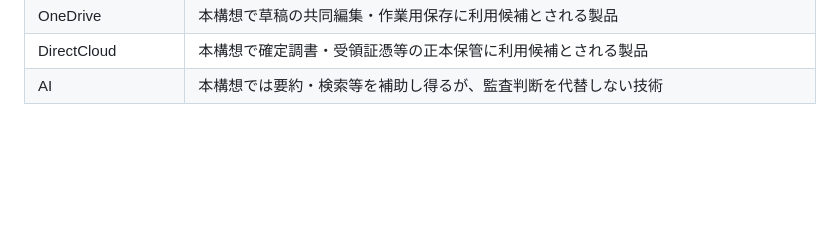
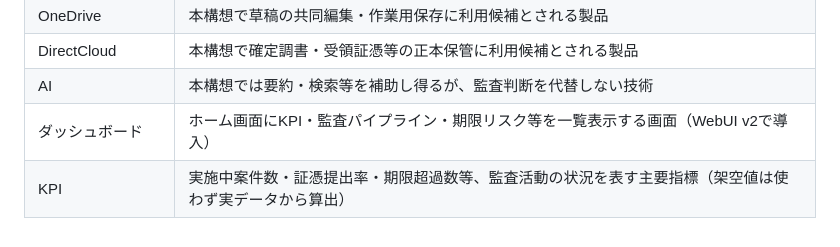
Before and after one commit to Kensan196948G/Mirai-Audit-Workpaper, a Markdown page: docs/用語集.md, the part around the change. GitHub-like rendering; blank space fills up the shorter version.

```diff
--- a/docs/用語集.md
+++ b/docs/用語集.md
@@ -44,3 +44,5 @@
 | OneDrive | 本構想で草稿の共同編集・作業用保存に利用候補とされる製品 |
 | DirectCloud | 本構想で確定調書・受領証憑等の正本保管に利用候補とされる製品 |
 | AI | 本構想では要約・検索等を補助し得るが、監査判断を代替しない技術 |
+| ダッシュボード | ホーム画面にKPI・監査パイプライン・期限リスク等を一覧表示する画面（WebUI v2で導入） |
+| KPI | 実施中案件数・証憑提出率・期限超過数等、監査活動の状況を表す主要指標（架空値は使わず実データから算出） |
```
Also changed, not shown: docs/変更履歴.md (+1 -1 lines).
